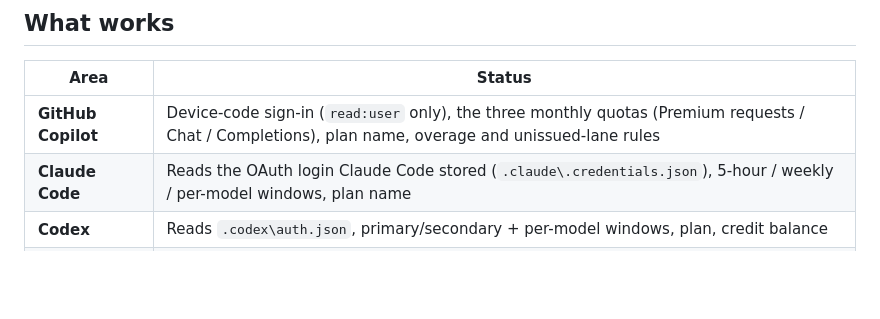
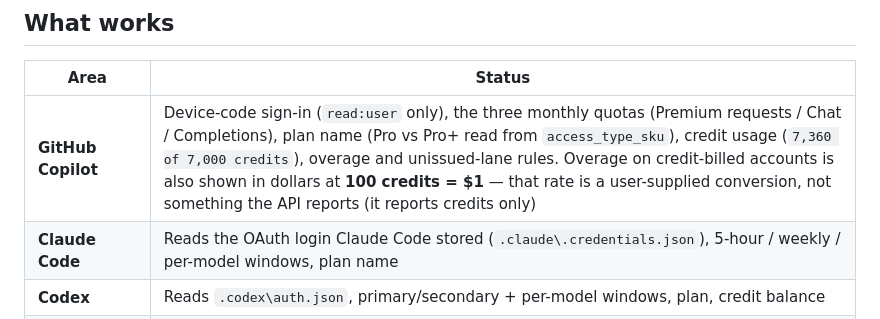
Before and after one commit to su600/pulse-windows, a Markdown page: README.md, the part around the change. Drawn GitHub-style; blank space fills up the shorter version.

```diff
--- a/README.md
+++ b/README.md
@@ -16,7 +16,7 @@ Built from the repository's own UI and behaviour docs (`Docs/ui/*`, `Docs/provid
 
 | Area | Status |
 |---|---|
-| **GitHub Copilot** | Device-code sign-in (`read:user` only), the three monthly quotas (Premium requests / Chat / Completions), plan name, overage and unissued-lane rules |
+| **GitHub Copilot** | Device-code sign-in (`read:user` only), the three monthly quotas (Premium requests / Chat / Completions), plan name (Pro vs Pro+ read from `access_type_sku`), credit usage (`7,360 of 7,000 credits`), overage and unissued-lane rules. Overage on credit-billed accounts is also shown in dollars at **100 credits = $1** — that rate is a user-supplied conversion, not something the API reports (it reports credits only) |
 | **Claude Code** | Reads the OAuth login Claude Code stored (`.claude\.credentials.json`), 5-hour / weekly / per-model windows, plan name |
 | **Codex** | Reads `.codex\auth.json`, primary/secondary + per-model windows, plan, credit balance |
 | **DeepSeek** | Prepaid balance via a pasted API key (encrypted with Windows DPAPI) |
```
Also changed, not shown: README.zh-CN.md (+1 -1 lines), docs/screenshots/panel-copilot-pro-plus.png, 3 other files.
